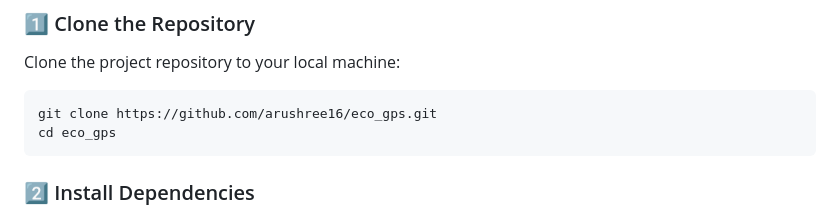
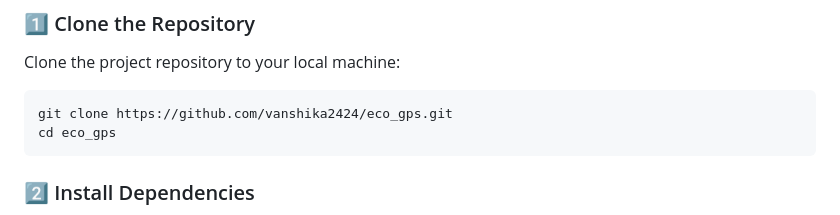
Before and after one commit to vanshika2424/ECOYATRA-, a Markdown page: README.md, the part around the change. GitHub-like rendering.

````diff
--- a/README.md
+++ b/README.md
@@ -49,7 +49,7 @@ eco_gps/
 ### 1️⃣ Clone the Repository
 Clone the project repository to your local machine:
 ```bash
-git clone https://github.com/arushree16/eco_gps.git
+git clone https://github.com/vanshika2424/eco_gps.git
 cd eco_gps
 ```
 
````
